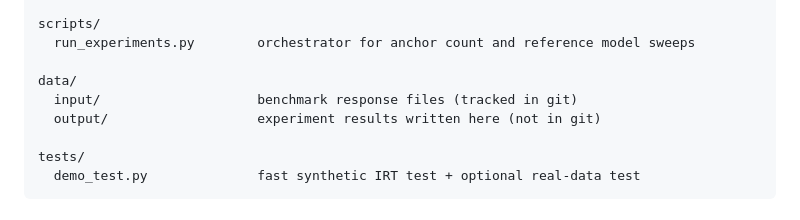
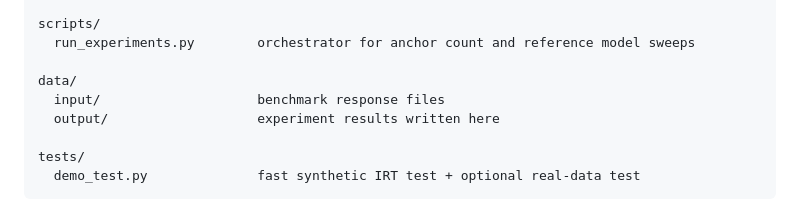
Before and after one commit to eliyahabba/growing-pains, a Markdown page: README.md, the part around the change. Rendered like a GitHub page.

```diff
--- a/README.md
+++ b/README.md
@@ -27,8 +27,8 @@ scripts/
   run_experiments.py        orchestrator for anchor count and reference model sweeps
 
 data/
-  input/                    benchmark response files (tracked in git)
-  output/                   experiment results written here (not in git)
+  input/                    benchmark response files
+  output/                   experiment results written here
 
 tests/
   demo_test.py              fast synthetic IRT test + optional real-data test
```
